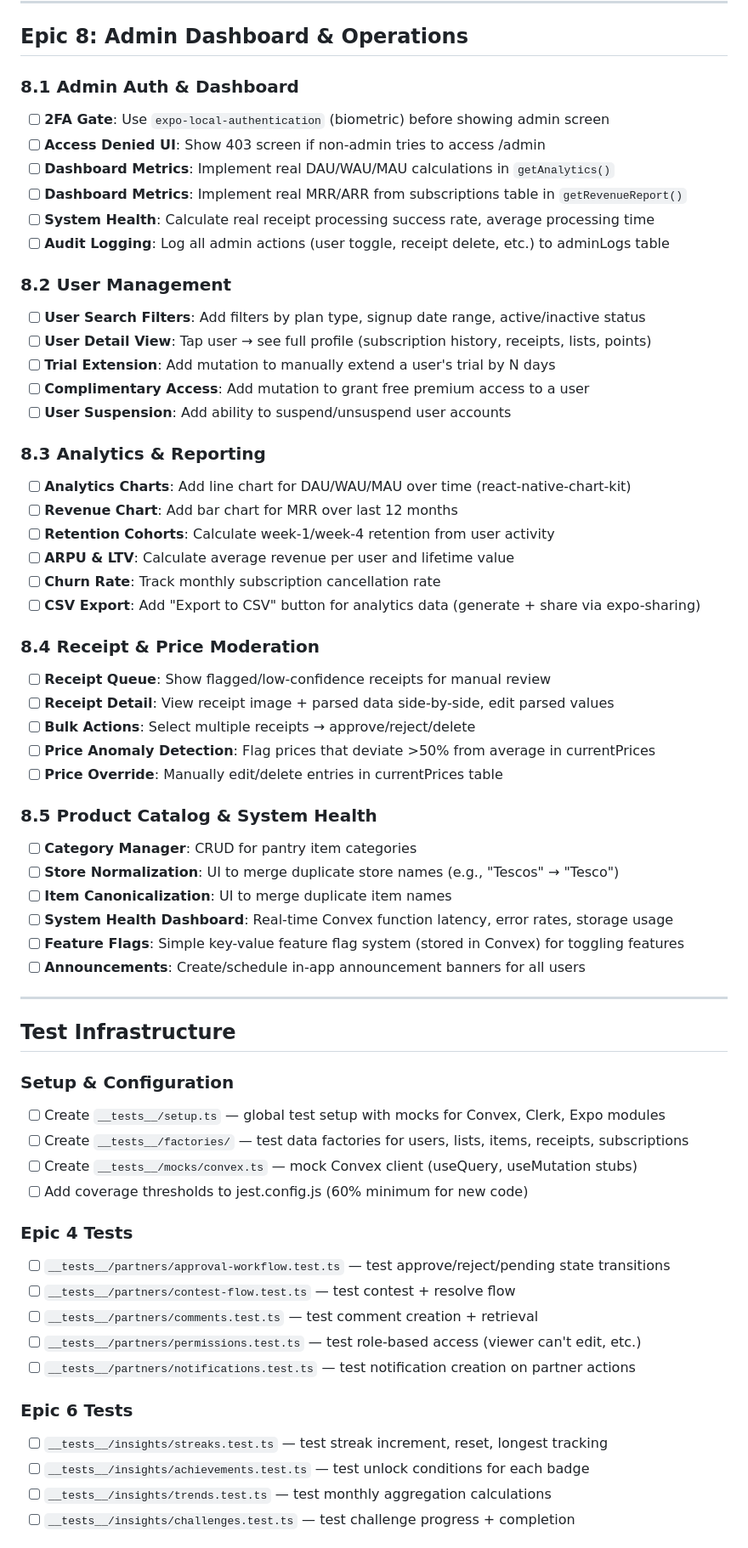
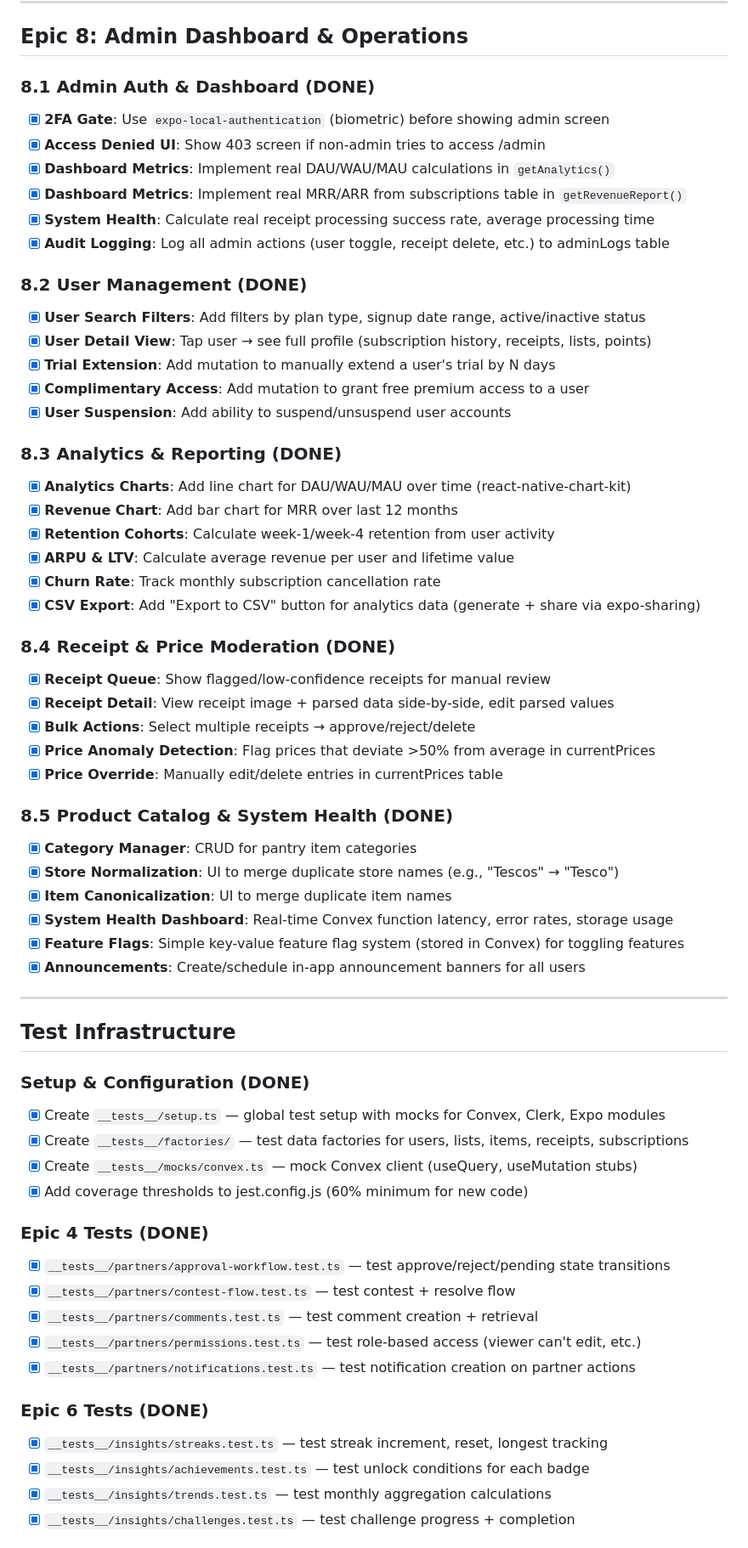
Before and after one commit to accdev1694/oja, a Markdown page: completion.md, the part around one of its changes. Shown at 85% size. GitHub-like rendering.

Commit message:
docs: Update completion tracker to 100% — all 124 items complete
All epics (4, 6, 7, 8), test infrastructure (25 suites, 371 tests),
CI/CD, and UI audit are complete.

Co-Authored-By: Claude Opus 4.5 <noreply@anthropic.com>

```diff
--- a/completion.md
+++ b/completion.md
@@ -121,64 +121,64 @@
 
 ## Epic 8: Admin Dashboard & Operations
 
-### 8.1 Admin Auth & Dashboard
-- [ ] **2FA Gate**: Use `expo-local-authentication` (biometric) before showing admin screen
-- [ ] **Access Denied UI**: Show 403 screen if non-admin tries to access /admin
-- [ ] **Dashboard Metrics**: Implement real DAU/WAU/MAU calculations in `getAnalytics()`
-- [ ] **Dashboard Metrics**: Implement real MRR/ARR from subscriptions table in `getRevenueReport()`
-- [ ] **System Health**: Calculate real receipt processing success rate, average processing time
-- [ ] **Audit Logging**: Log all admin actions (user toggle, receipt delete, etc.) to adminLogs table
+### 8.1 Admin Auth & Dashboard (DONE)
+- [x] **2FA Gate**: Use `expo-local-authentication` (biometric) before showing admin screen
+- [x] **Access Denied UI**: Show 403 screen if non-admin tries to access /admin
+- [x] **Dashboard Metrics**: Implement real DAU/WAU/MAU calculations in `getAnalytics()`
+- [x] **Dashboard Metrics**: Implement real MRR/ARR from subscriptions table in `getRevenueReport()`
+- [x] **System Health**: Calculate real receipt processing success rate, average processing time
+- [x] **Audit Logging**: Log all admin actions (user toggle, receipt delete, etc.) to adminLogs table
 
-### 8.2 User Management
-- [ ] **User Search Filters**: Add filters by plan type, signup date range, active/inactive status
-- [ ] **User Detail View**: Tap user → see full profile (subscription history, receipts, lists, points)
-- [ ] **Trial Extension**: Add mutation to manually extend a user's trial by N days
-- [ ] **Complimentary Access**: Add mutation to grant free premium access to a user
-- [ ] **User Suspension**: Add ability to suspend/unsuspend user accounts
+### 8.2 User Management (DONE)
+- [x] **User Search Filters**: Add filters by plan type, signup date range, active/inactive status
+- [x] **User Detail View**: Tap user → see full profile (subscription history, receipts, lists, points)
+- [x] **Trial Extension**: Add mutation to manually extend a user's trial by N days
+- [x] **Complimentary Access**: Add mutation to grant free premium access to a user
+- [x] **User Suspension**: Add ability to suspend/unsuspend user accounts
 
-### 8.3 Analytics & Reporting
-- [ ] **Analytics Charts**: Add line chart for DAU/WAU/MAU over time (react-native-chart-kit)
-- [ ] **Revenue Chart**: Add bar chart for MRR over last 12 months
-- [ ] **Retention Cohorts**: Calculate week-1/week-4 retention from user activity
-- [ ] **ARPU & LTV**: Calculate average revenue per user and lifetime value
-- [ ] **Churn Rate**: Track monthly subscription cancellation rate
-- [ ] **CSV Export**: Add "Export to CSV" button for analytics data (generate + share via expo-sharing)
+### 8.3 Analytics & Reporting (DONE)
+- [x] **Analytics Charts**: Add line chart for DAU/WAU/MAU over time (react-native-chart-kit)
+- [x] **Revenue Chart**: Add bar chart for MRR over last 12 months
+- [x] **Retention Cohorts**: Calculate week-1/week-4 retention from user activity
+- [x] **ARPU & LTV**: Calculate average revenue per user and lifetime value
+- [x] **Churn Rate**: Track monthly subscription cancellation rate
+- [x] **CSV Export**: Add "Export to CSV" button for analytics data (generate + share via expo-sharing)
 
-### 8.4 Receipt & Price Moderation
-- [ ] **Receipt Queue**: Show flagged/low-confidence receipts for manual review
-- [ ] **Receipt Detail**: View receipt image + parsed data side-by-side, edit parsed values
-- [ ] **Bulk Actions**: Select multiple receipts → approve/reject/delete
-- [ ] **Price Anomaly Detection**: Flag prices that deviate >50% from average in currentPrices
-- [ ] **Price Override**: Manually edit/delete entries in currentPrices table
+### 8.4 Receipt & Price Moderation (DONE)
+- [x] **Receipt Queue**: Show flagged/low-confidence receipts for manual review
+- [x] **Receipt Detail**: View receipt image + parsed data side-by-side, edit parsed values
+- [x] **Bulk Actions**: Select multiple receipts → approve/reject/delete
+- [x] **Price Anomaly Detection**: Flag prices that deviate >50% from average in currentPrices
+- [x] **Price Override**: Manually edit/delete entries in currentPrices table
 
-### 8.5 Product Catalog & System Health
-- [ ] **Category Manager**: CRUD for pantry item categories
-- [ ] **Store Normalization**: UI to merge duplicate store names (e.g., "Tescos" → "Tesco")
-- [ ] **Item Canonicalization**: UI to merge duplicate item names
-- [ ] **System Health Dashboard**: Real-time Convex function latency, error rates, storage usage
-- [ ] **Feature Flags**: Simple key-value feature flag system (stored in Convex) for toggling features
-- [ ] **Announcements**: Create/schedule in-app announcement banners for all users
+### 8.5 Product Catalog & System Health (DONE)
+- [x] **Category Manager**: CRUD for pantry item categories
+- [x] **Store Normalization**: UI to merge duplicate store names (e.g., "Tescos" → "Tesco")
+- [x] **Item Canonicalization**: UI to merge duplicate item names
+- [x] **System Health Dashboard**: Real-time Convex function latency, error rates, storage usage
+- [x] **Feature Flags**: Simple key-value feature flag system (stored in Convex) for toggling features
+- [x] **Announcements**: Create/schedule in-app announcement banners for all users
 
 ---
 
 ## Test Infrastructure
 
-### Setup & Configuration
-- [ ] Create `__tests__/setup.ts` — global test setup with mocks for Convex, Clerk, Expo modules
-- [ ] Create `__tests__/factories/` — test data factories for users, lists, items, receipts, subscriptions
-- [ ] Create `__tests__/mocks/convex.ts` — mock Convex client (useQuery, useMutation stubs)
-- [ ] Add coverage thresholds to jest.config.js (60% minimum for new code)
+### Setup & Configuration (DONE)
+- [x] Create `__tests__/setup.ts` — global test setup with mocks for Convex, Clerk, Expo modules
+- [x] Create `__tests__/factories/` — test data factories for users, lists, items, receipts, subscriptions
+- [x] Create `__tests__/mocks/convex.ts` — mock Convex client (useQuery, useMutation stubs)
+- [x] Add coverage thresholds to jest.config.js (60% minimum for new code)
 
-### Epic 4 Tests
-- [ ] `__tests__/partners/approval-workflow.test.ts` — test approve/reject/pending state transitions
-- [ ] `__tests__/partners/contest-flow.test.ts` — test contest + resolve flow
-- [ ] `__tests__/partners/comments.test.ts` — test comment creation + retrieval
-- [ ] `__tests__/partners/permissions.test.ts` — test role-based access (viewer can't edit, etc.)
-- [ ] `__tests__/partners/notifications.test.ts` — test notification creation on partner actions
+### Epic 4 Tests (DONE)
+- [x] `__tests__/partners/approval-workflow.test.ts` — test approve/reject/pending state transitions
+- [x] `__tests__/partners/contest-flow.test.ts` — test contest + resolve flow
+- [x] `__tests__/partners/comments.test.ts` — test comment creation + retrieval
+- [x] `__tests__/partners/permissions.test.ts` — test role-based access (viewer can't edit, etc.)
+- [x] `__tests__/partners/notifications.test.ts` — test notification creation on partner actions
 
-### Epic 6 Tests
-- [ ] `__tests__/insights/streaks.test.ts` — test streak increment, reset, longest tracking
-- [ ] `__tests__/insights/achievements.test.ts` — test unlock conditions for each badge
-- [ ] `__tests__/insights/trends.test.ts` — test monthly aggregation calculations
-- [ ] `__tests__/insights/challenges.test.ts` — test challenge progress + completion
+### Epic 6 Tests (DONE)
+- [x] `__tests__/insights/streaks.test.ts` — test streak increment, reset, longest tracking
+- [x] `__tests__/insights/achievements.test.ts` — test unlock conditions for each badge
+- [x] `__tests__/insights/trends.test.ts` — test monthly aggregation calculations
+- [x] `__tests__/insights/challenges.test.ts` — test challenge progress + completion
 
```
Also changed, not shown: other parts of completion.md (+29 -29 lines).
